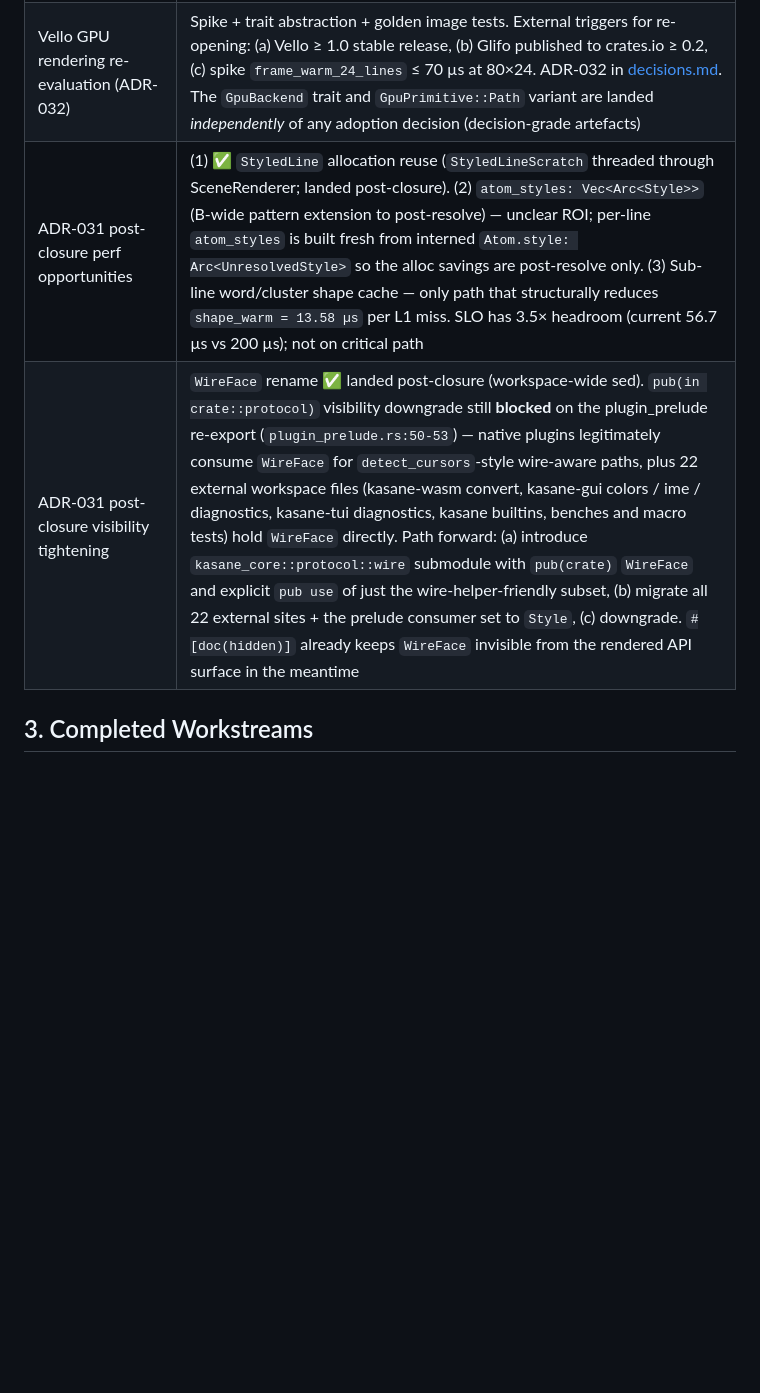
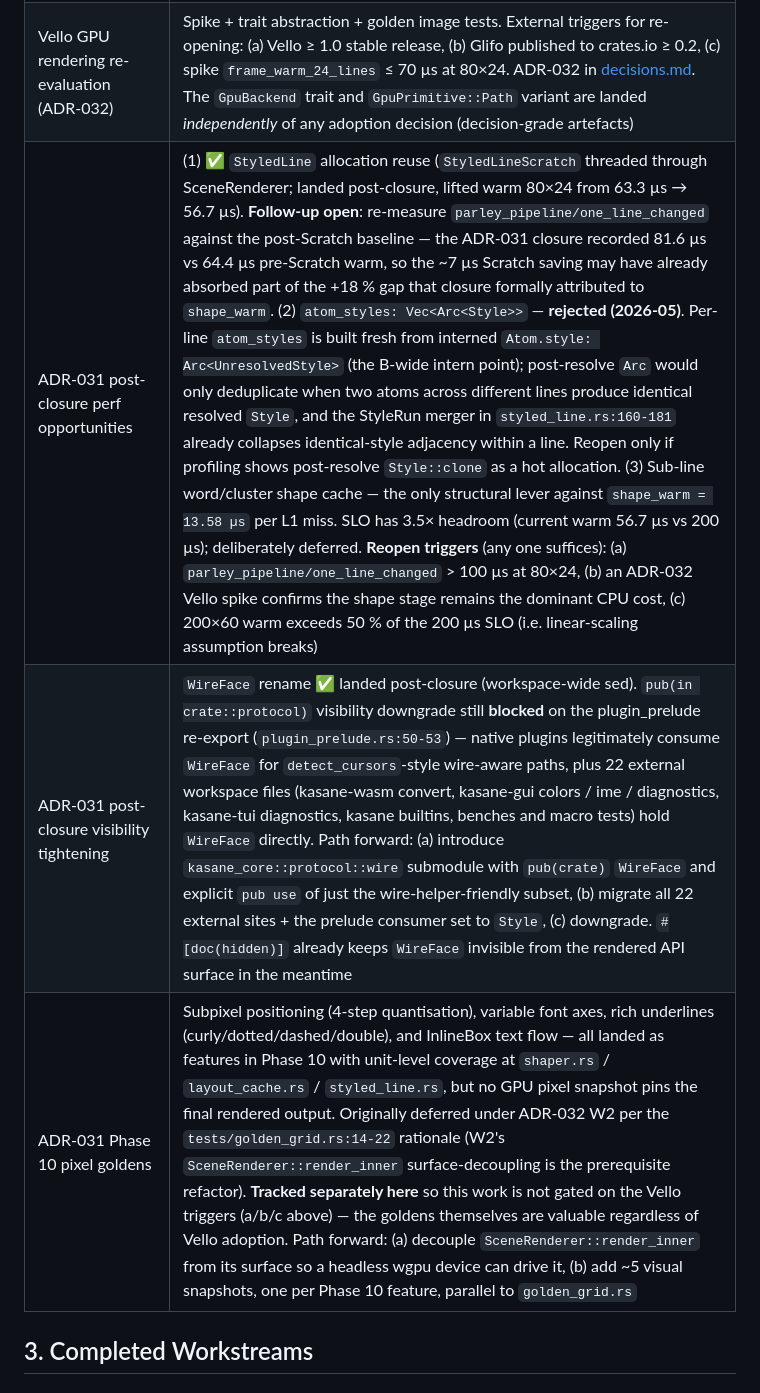
Before and after one commit to Yus314/kasane, a Markdown page: docs/roadmap.md, the part around the change. Rendered like a GitHub page; blank space fills up the shorter version.

Commit message:
docs(roadmap): sharpen ADR-031 post-closure follow-ups
Three changes to the post-closure tracking rows:

- Strengthen the perf-opportunities row: record the 63.3 → 56.7 µs
  warm gain from StyledLineScratch, flag a follow-up to re-measure
  one_line_changed against the post-Scratch baseline (closure recorded
  it against the pre-Scratch warm), formally reject Vec<Arc<Style>>
  with rationale, and pin three concrete reopen triggers for sub-line
  shape cache so the deferral has an exit condition.

- Add a dedicated row for ADR-031 Phase 10 pixel goldens (subpixel,
  variable font, rich underline, InlineBox). golden_grid.rs:14-22
  punted these to ADR-032 W2, but the goldens themselves are valuable
  regardless of Vello adoption — separating here so they are not gated
  on the Vello triggers.

Co-Authored-By: Claude Opus 4.7 (1M context) <noreply@anthropic.com>

```diff
--- a/docs/roadmap.md
+++ b/docs/roadmap.md
@@ -85,8 +85,9 @@ Open follow-up debts surfaced during the Phase 5 landing (2026-04-29). Most reso
 | Semantic Zoom Phase 5 | Level 5 MAP (module dependency graph display) |
 | GPU hardware stencil clipping | Activate the existing `depth_stencil.rs` infrastructure (stencil_write_increment / stencil_write_decrement). Defer until a UI feature requires non-rectangular clipping (e.g. rounded `Container` border radius) |
 | Vello GPU rendering re-evaluation (ADR-032) | Spike + trait abstraction + golden image tests. External triggers for re-opening: (a) Vello ≥ 1.0 stable release, (b) Glifo published to crates.io ≥ 0.2, (c) spike `frame_warm_24_lines` ≤ 70 µs at 80×24. ADR-032 in [decisions.md](./decisions.md). The `GpuBackend` trait and `GpuPrimitive::Path` variant are landed *independently* of any adoption decision (decision-grade artefacts) |
-| ADR-031 post-closure perf opportunities | (1) ✅ `StyledLine` allocation reuse (`StyledLineScratch` threaded through SceneRenderer; landed post-closure). (2) `atom_styles: Vec<Arc<Style>>` (B-wide pattern extension to post-resolve) — unclear ROI; per-line `atom_styles` is built fresh from interned `Atom.style: Arc<UnresolvedStyle>` so the alloc savings are post-resolve only. (3) Sub-line word/cluster shape cache — only path that structurally reduces `shape_warm = 13.58 µs` per L1 miss. SLO has 3.5× headroom (current 56.7 µs vs 200 µs); not on critical path |
+| ADR-031 post-closure perf opportunities | (1) ✅ `StyledLine` allocation reuse (`StyledLineScratch` threaded through SceneRenderer; landed post-closure, lifted warm 80×24 from 63.3 µs → 56.7 µs). **Follow-up open**: re-measure `parley_pipeline/one_line_changed` against the post-Scratch baseline — the ADR-031 closure recorded 81.6 µs vs 64.4 µs pre-Scratch warm, so the ~7 µs Scratch saving may have already absorbed part of the +18 % gap that closure formally attributed to `shape_warm`. (2) `atom_styles: Vec<Arc<Style>>` — **rejected (2026-05)**. Per-line `atom_styles` is built fresh from interned `Atom.style: Arc<UnresolvedStyle>` (the B-wide intern point); post-resolve `Arc` would only deduplicate when two atoms across different lines produce identical resolved `Style`, and the StyleRun merger in `styled_line.rs:160-181` already collapses identical-style adjacency within a line. Reopen only if profiling shows post-resolve `Style::clone` as a hot allocation. (3) Sub-line word/cluster shape cache — the only structural lever against `shape_warm = 13.58 µs` per L1 miss. SLO has 3.5× headroom (current warm 56.7 µs vs 200 µs); deliberately deferred. **Reopen triggers** (any one suffices): (a) `parley_pipeline/one_line_changed` > 100 µs at 80×24, (b) an ADR-032 Vello spike confirms the shape stage remains the dominant CPU cost, (c) 200×60 warm exceeds 50 % of the 200 µs SLO (i.e. linear-scaling assumption breaks) |
 | ADR-031 post-closure visibility tightening | `WireFace` rename ✅ landed post-closure (workspace-wide sed). `pub(in crate::protocol)` visibility downgrade still **blocked** on the plugin_prelude re-export (`plugin_prelude.rs:50-53`) — native plugins legitimately consume `WireFace` for `detect_cursors`-style wire-aware paths, plus 22 external workspace files (kasane-wasm convert, kasane-gui colors / ime / diagnostics, kasane-tui diagnostics, kasane builtins, benches and macro tests) hold `WireFace` directly. Path forward: (a) introduce `kasane_core::protocol::wire` submodule with `pub(crate)` `WireFace` and explicit `pub use` of just the wire-helper-friendly subset, (b) migrate all 22 external sites + the prelude consumer set to `Style`, (c) downgrade. `#[doc(hidden)]` already keeps `WireFace` invisible from the rendered API surface in the meantime |
+| ADR-031 Phase 10 pixel goldens | Subpixel positioning (4-step quantisation), variable font axes, rich underlines (curly/dotted/dashed/double), and InlineBox text flow — all landed as features in Phase 10 with unit-level coverage at `shaper.rs` / `layout_cache.rs` / `styled_line.rs`, but no GPU pixel snapshot pins the final rendered output. Originally deferred under ADR-032 W2 per the `tests/golden_grid.rs:14-22` rationale (W2's `SceneRenderer::render_inner` surface-decoupling is the prerequisite refactor). **Tracked separately here** so this work is not gated on the Vello triggers (a/b/c above) — the goldens themselves are valuable regardless of Vello adoption. Path forward: (a) decouple `SceneRenderer::render_inner` from its surface so a headless wgpu device can drive it, (b) add ~5 visual snapshots, one per Phase 10 feature, parallel to `golden_grid.rs` |
 
 ## 3. Completed Workstreams
 
```
